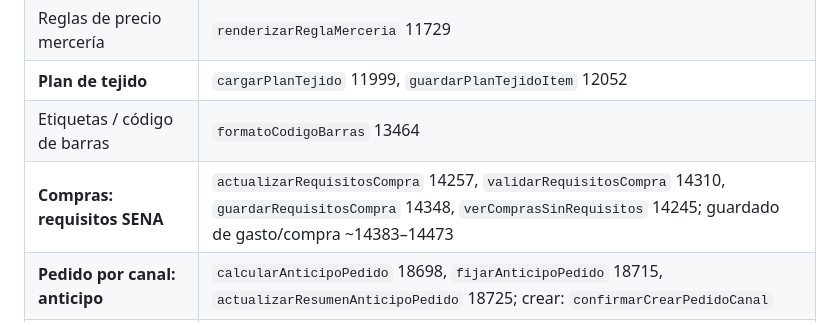
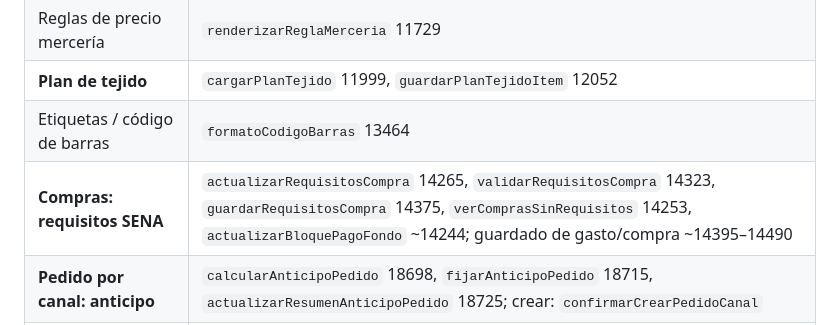
Before and after one commit to lana-rosa/ERP, a Markdown page: docs/mapa-index-html.md, the part around the change. GitHub-like rendering.

Commit message:
Docs: mapa y CACHE_NAME v38
Co-Authored-By: Claude Sonnet 5.5 <noreply@anthropic.com>
Claude-Session: https://claude.ai/code/session_01H2X8gaeLSZSZfMJVwpWPZt

```diff
--- a/docs/mapa-index-html.md
+++ b/docs/mapa-index-html.md
@@ -54,7 +54,7 @@ Estructura: HTML de pantallas (líneas ~1000–5800), luego un bloque grande `<s
 | Reglas de precio mercería | `renderizarReglaMerceria` 11729 |
 | **Plan de tejido** | `cargarPlanTejido` 11999, `guardarPlanTejidoItem` 12052 |
 | Etiquetas / código de barras | `formatoCodigoBarras` 13464 |
-| **Compras: requisitos SENA** | `actualizarRequisitosCompra` 14257, `validarRequisitosCompra` 14310, `guardarRequisitosCompra` 14348, `verComprasSinRequisitos` 14245; guardado de gasto/compra ~14383–14473 |
+| **Compras: requisitos SENA** | `actualizarRequisitosCompra` 14265, `validarRequisitosCompra` 14323, `guardarRequisitosCompra` 14375, `verComprasSinRequisitos` 14253, `actualizarBloquePagoFondo` ~14244; guardado de gasto/compra ~14395–14490 |
 | **Pedido por canal: anticipo** | `calcularAnticipoPedido` 18698, `fijarAnticipoPedido` 18715, `actualizarResumenAnticipoPedido` 18725; crear: `confirmarCrearPedidoCanal` |
 | Reseñas web | `mostrarPantallaResenasWeb` 16568 |
 | Facturación: por facturar / respaldo | `cargarFePendientes` 22875, `cargarFeRespaldo` 23501, `descargarRespaldoFe` 23521 |
```
Also changed, not shown: CLAUDE.md (+1 -1 lines).
